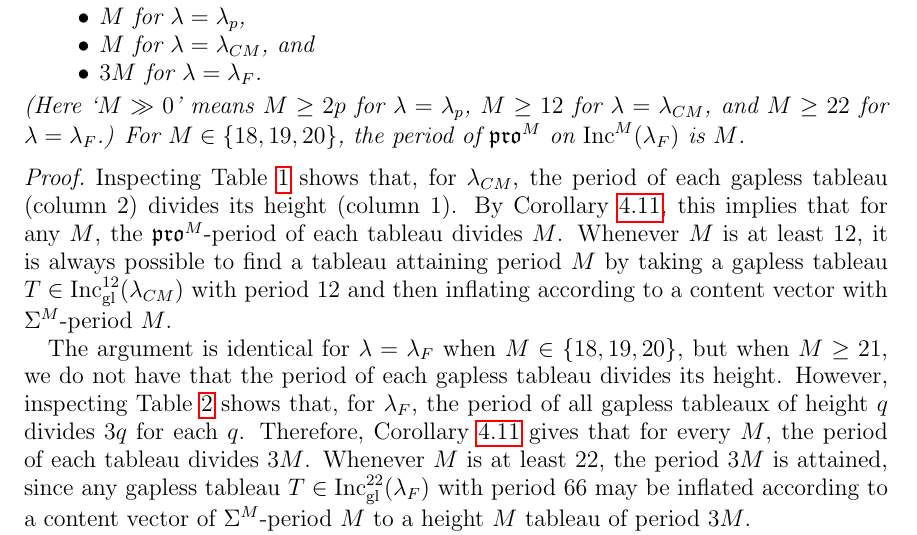
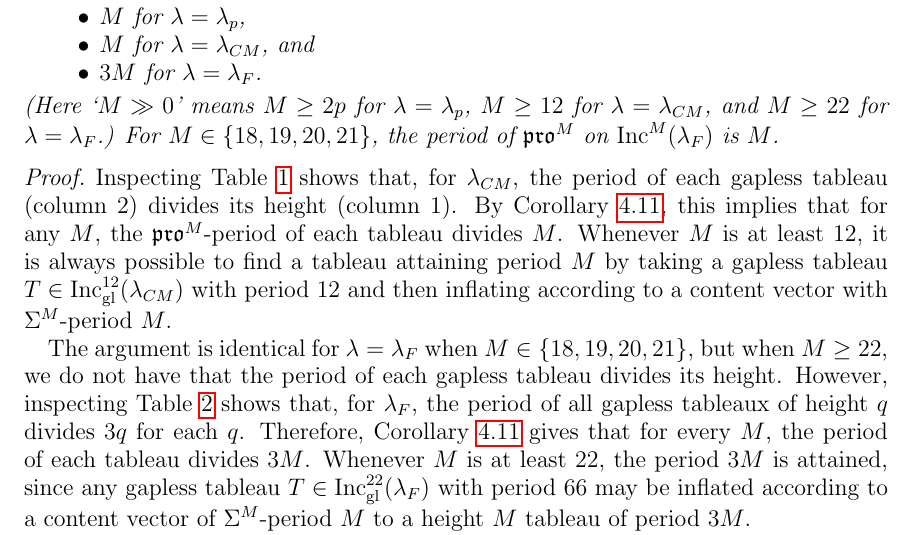
Before and after one commit to dogestoyevsky/ExceptionalPlanePartitions, a LaTeX paper (exceptionals4.tex): part of page 26 of 31, cut so that both start at the same text. Compiled offline with pdfLaTeX.

Commit message:
adding 21 in thm 6.2

```diff
--- a/exceptionals4.tex
+++ b/exceptionals4.tex
@@ -1123,14 +1123,14 @@ $M \gg 0$, the period of $\pro^M$ on $\inc^M(\lambda)$ is
 \item $M$ for $\lambda = \lambda_{CM}$, and
 \item $3M$ for $\lambda = \lambda_{F}$.
 \end{itemize}
-(Here `$M \gg 0$' means $M \geq 2p$ for $\lambda = \lambda_p$, $M \geq 12$ for $\lambda = \lambda_{CM}$, and $M \geq 22$ for $\lambda = \lambda_{F}$.) For $M \in \lbrace 18,19,20 \rbrace$, the period of $\pro^M$ on $\inc^M(\lambda_F)$ is $M$.
+(Here `$M \gg 0$' means $M \geq 2p$ for $\lambda = \lambda_p$, $M \geq 12$ for $\lambda = \lambda_{CM}$, and $M \geq 22$ for $\lambda = \lambda_{F}$.) For $M \in \lbrace 18,19,20, 21 \rbrace$, the period of $\pro^M$ on $\inc^M(\lambda_F)$ is $M$.
 \end{theorem}
 \begin{proof}
 Inspecting Table~\ref{tab:E6} shows that, for $\lambda_{CM}$, the period of each gapless tableau (column 2) divides its height (column 1). By Corollary~\ref{corr:pdbound}, this implies that for any $M$, the $\pro^M$-period of each tableau divides $M$.
 Whenever $M$ is at least $12$,
 it is always possible to find a tableau attaining period $M$ by taking a gapless tableau $T \in \incgl^{12}(\lambda_{CM})$ with period $12$ and then inflating according to a content vector with $\Sigma^M$-period $M$.
 
-The argument is identical for $\lambda = \lambda_F$ when $M \in \lbrace 18,19,20 \rbrace$, but when $M \geq 21$, we do not have that the period of each gapless tableau divides its height. However, inspecting Table~\ref{tab:E7} shows that, for $\lambda_F$, the period of all gapless tableaux of height $q$ divides $3q$ for each $q$. Therefore, Corollary~\ref{corr:pdbound} gives that for every $M$, the period of each tableau divides $3M$. Whenever $M$ is at least $22$, the period $3M$ is attained, since any gapless tableau  $T \in \incgl^{22}(\lambda_F)$ with period $66$ may be inflated according to a content vector of $\Sigma^M$-period $M$ to a height $M$ tableau of period $3M$.
+The argument is identical for $\lambda = \lambda_F$ when $M \in \lbrace 18,19,20, 21 \rbrace$, but when $M \geq 22$, we do not have that the period of each gapless tableau divides its height. However, inspecting Table~\ref{tab:E7} shows that, for $\lambda_F$, the period of all gapless tableaux of height $q$ divides $3q$ for each $q$. Therefore, Corollary~\ref{corr:pdbound} gives that for every $M$, the period of each tableau divides $3M$. Whenever $M$ is at least $22$, the period $3M$ is attained, since any gapless tableau  $T \in \incgl^{22}(\lambda_F)$ with period $66$ may be inflated according to a content vector of $\Sigma^M$-period $M$ to a height $M$ tableau of period $3M$.
 
 Finally, the analogous calculation for $\lambda = \lambda_p$ is easy by inspection of Table~\ref{tab:prop}.
 \end{proof}
```
Also changed, not shown: exceptionals4.pdf, 2 other files.
